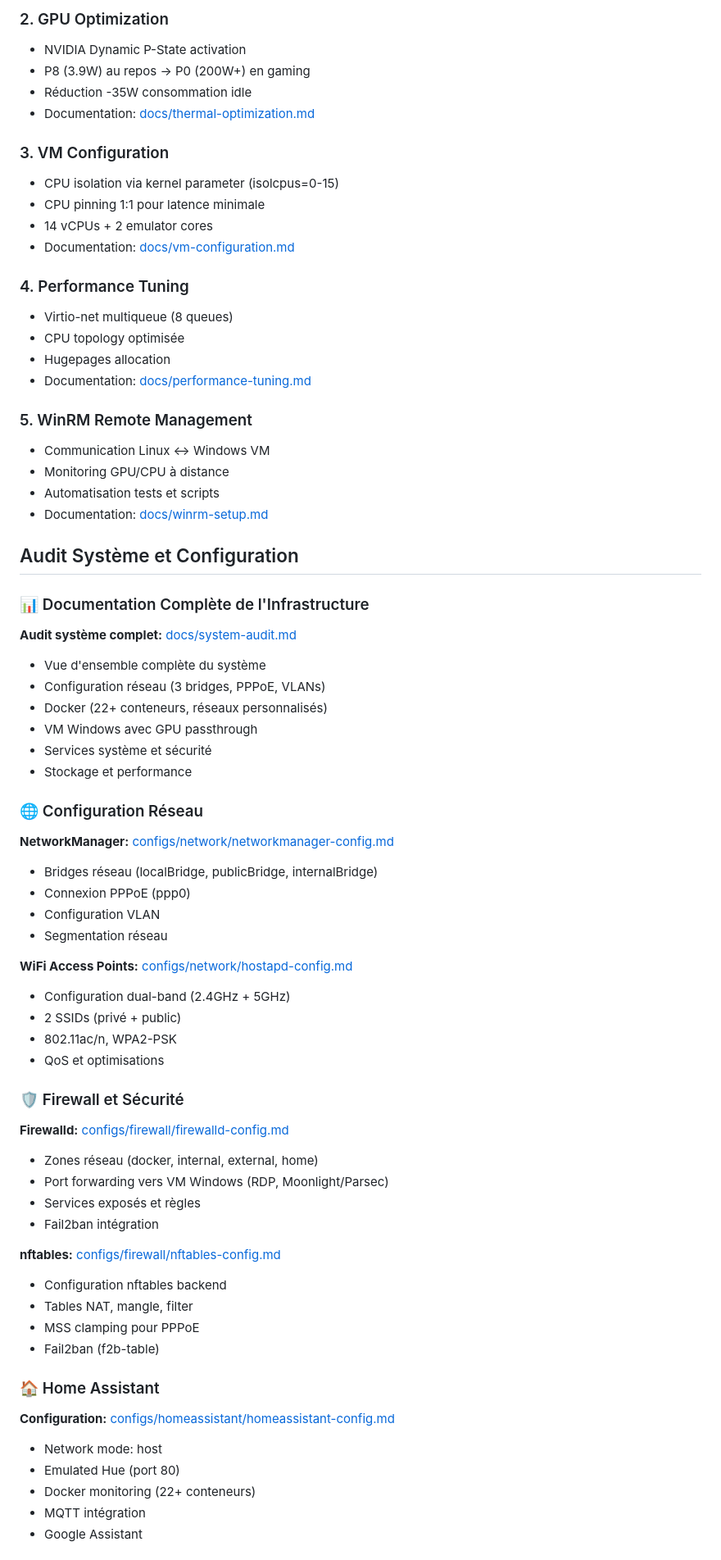
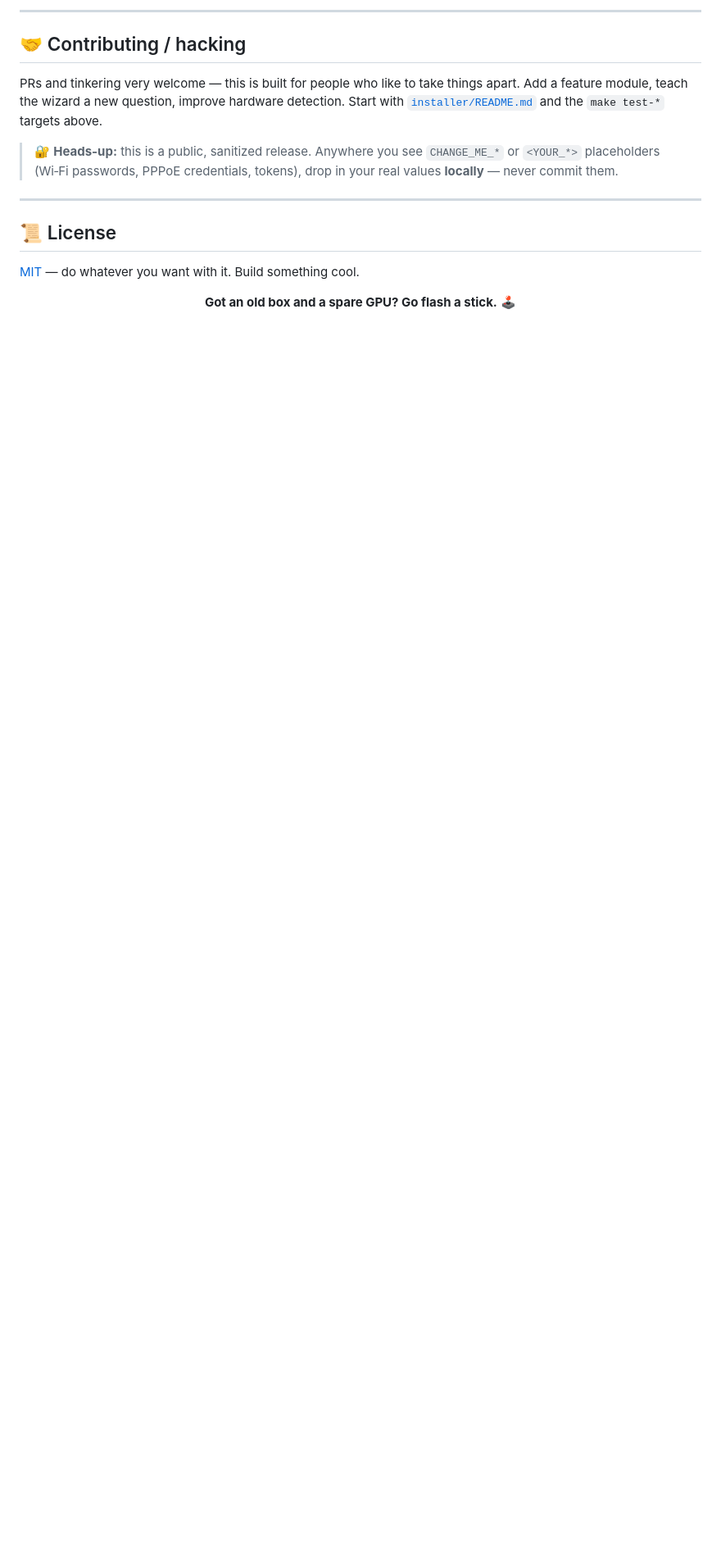
Before and after one commit to maximeallanic/nivuus-installer, a Markdown page: README.md, the part around one of its changes. Shown at 82% size. Drawn GitHub-style; blank space fills up the shorter version.

Commit message:
docs: rewrite README as a marketing-oriented, hobbyist-friendly guide (EN)
Co-Authored-By: Claude Opus 4.8 (1M context) <noreply@anthropic.com>

```diff
--- a/README.md
+++ b/README.md
@@ -117,74 +143,19 @@ Test de charge combiné (E-cores + P-cores @ 100%):
 
-### 2. GPU Optimization
-- NVIDIA Dynamic P-State activation
-- P8 (3.9W) au repos → P0 (200W+) en gaming
-- Réduction -35W consommation idle
-- Documentation: [docs/thermal-optimization.md](docs/thermal-optimization.md)
+---
 
-### 3. VM Configuration
-- CPU isolation via kernel parameter (isolcpus=0-15)
-- CPU pinning 1:1 pour latence minimale
-- 14 vCPUs + 2 emulator cores
-- Documentation: [docs/vm-configuration.md](docs/vm-configuration.md)
+## 🤝 Contributing / hacking
 
-### 4. Performance Tuning
-- Virtio-net multiqueue (8 queues)
-- CPU topology optimisée
-- Hugepages allocation
-- Documentation: [docs/performance-tuning.md](docs/performance-tuning.md)
+PRs and tinkering very welcome — this is built for people who like to take things apart. Add a feature module, teach the wizard a new question, improve hardware detection. Start with [`installer/README.md`](installer/README.md) and the `make test-*` targets above.
 
-### 5. WinRM Remote Management
-- Communication Linux ↔ Windows VM
-- Monitoring GPU/CPU à distance
-- Automatisation tests et scripts
-- Documentation: [docs/winrm-setup.md](docs/winrm-setup.md)
+> 🔐 **Heads-up:** this is a public, sanitized release. Anywhere you see `CHANGE_ME_*` or `<YOUR_*>` placeholders (Wi‑Fi passwords, PPPoE credentials, tokens), drop in your real values **locally** — never commit them.
 
-## Audit Système et Configuration
+---
 
-### 📊 Documentation Complète de l'Infrastructure
+## 📜 License
 
-**Audit système complet:** [docs/system-audit.md](docs/system-audit.md)
-- Vue d'ensemble complète du système
-- Configuration réseau (3 bridges, PPPoE, VLANs)
-- Docker (22+ conteneurs, réseaux personnalisés)
-- VM Windows avec GPU passthrough
-- Services système et sécurité
-- Stockage et performance
+[MIT](LICENSE) — do whatever you want with it. Build something cool.
 
-### 🌐 Configuration Réseau
+<div align="center">
 
-**NetworkManager:** [configs/network/networkmanager-config.md](configs/network/networkmanager-config.md)
-- Bridges réseau (localBridge, publicBridge, internalBridge)
-- Connexion PPPoE (ppp0)
-- Configuration VLAN
-- Segmentation réseau
+**Got an old box and a spare GPU? Go flash a stick.** 🕹️
 
-**WiFi Access Points:** [configs/network/hostapd-config.md](configs/network/hostapd-config.md)
-- Configuration dual-band (2.4GHz + 5GHz)
-- 2 SSIDs (privé + public)
-- 802.11ac/n, WPA2-PSK
-- QoS et optimisations
-
-### 🛡️ Firewall et Sécurité
-
-**Firewalld:** [configs/firewall/firewalld-config.md](configs/firewall/firewalld-config.md)
-- Zones réseau (docker, internal, external, home)
-- Port forwarding vers VM Windows (RDP, Moonlight/Parsec)
-- Services exposés et règles
-- Fail2ban intégration
-
-**nftables:** [configs/firewall/nftables-config.md](configs/firewall/nftables-config.md)
-- Configuration nftables backend
-- Tables NAT, mangle, filter
-- MSS clamping pour PPPoE
-- Fail2ban (f2b-table)
-
-### 🏠 Home Assistant
-
-**Configuration:** [configs/homeassistant/homeassistant-config.md](configs/homeassistant/homeassistant-config.md)
-- Network mode: host
-- Emulated Hue (port 80)
-- Docker monitoring (22+ conteneurs)
-- MQTT intégration
-- Google Assistant
-
```
Also changed, not shown: other parts of README.md (+118 -210 lines).
